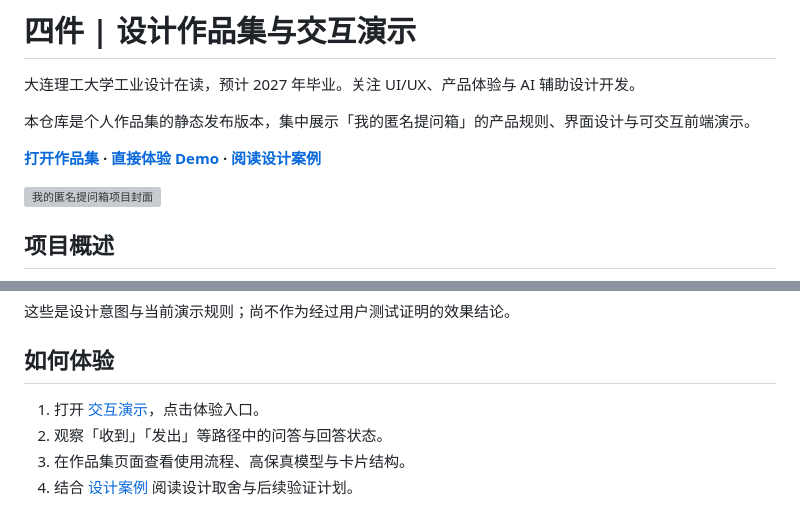
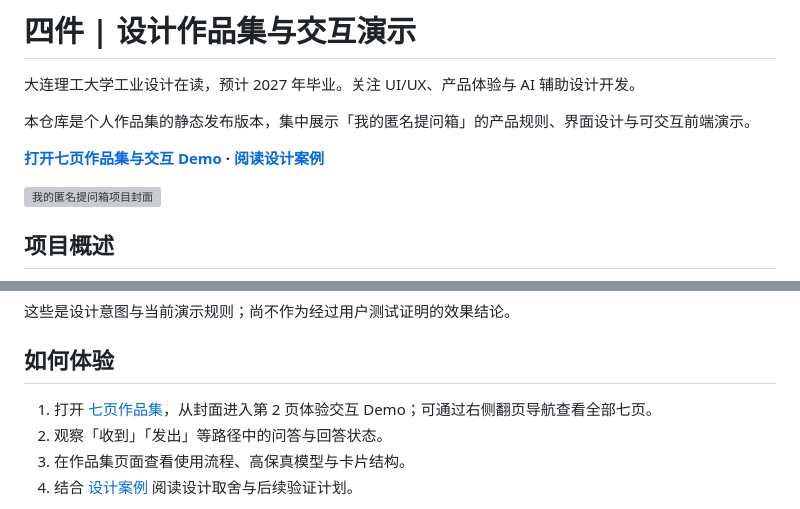
Before and after one commit to sijian0202/home, a Markdown page: README.md, 2 parts joined by grey strips. Drawn GitHub-style; grey boxes are pictures that could not be loaded.

Commit message:
docs: point portfolio demo links to final seven-page presentation

```diff
--- a/README.md
+++ b/README.md
@@ -4,7 +4,7 @@
 
 本仓库是个人作品集的静态发布版本，集中展示「我的匿名提问箱」的产品规则、界面设计与可交互前端演示。
 
-**[打开作品集](https://sijian0202.github.io/home/) · [直接体验 Demo](https://sijian0202.github.io/home/demo.html) · [阅读设计案例](./CASE_STUDY.md)**
+**[打开七页作品集与交互 Demo](https://sijian0202.github.io/home/) · [阅读设计案例](./CASE_STUDY.md)**
 
 ![我的匿名提问箱项目封面](./portfolio/cover.webp)
 
@@ -41,7 +41,7 @@ AI 在本项目中主要用于辅助开发与检查。该经历用于展示设
 
 ## 如何体验
 
-1. 打开 [交互演示](https://sijian0202.github.io/home/demo.html)，点击体验入口。
+1. 打开 [七页作品集](https://sijian0202.github.io/home/)，从封面进入第 2 页体验交互 Demo；可通过右侧翻页导航查看全部七页。
 2. 观察「收到」「发出」等路径中的问答与回答状态。
 3. 在作品集页面查看使用流程、高保真模型与卡片结构。
 4. 结合 [设计案例](./CASE_STUDY.md) 阅读设计取舍与后续验证计划。
```
